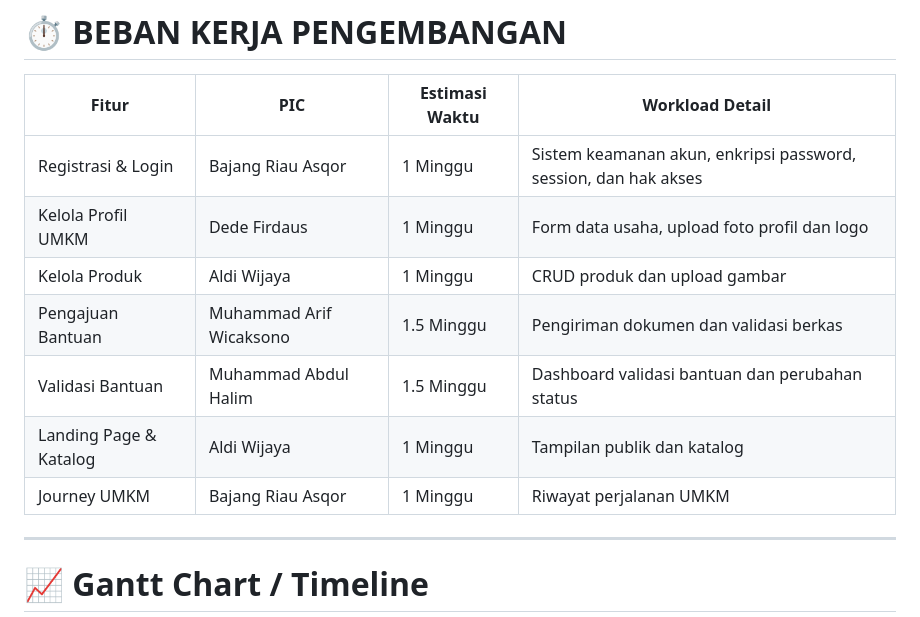
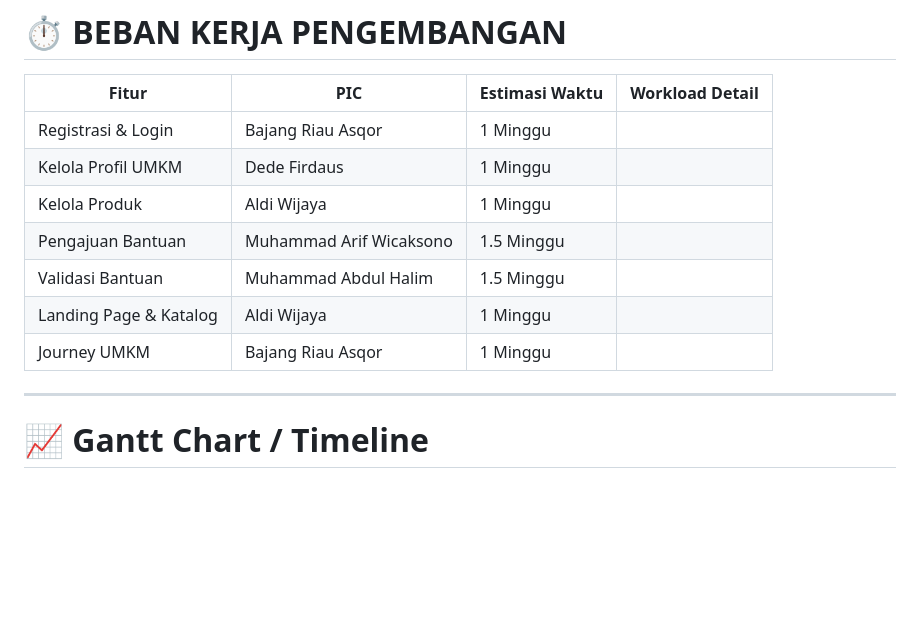
Before and after one commit to Daisuki340/valentine, a Markdown page: README.md, the part around the change. GitHub-like rendering; blank space fills up the shorter version.

```diff
--- a/README.md
+++ b/README.md
@@ -603,13 +603,13 @@ Oleh karena itu, dirancang Sistem Manajemen UMKM Desa berbasis website sebagai s
 
 | Fitur | PIC | Estimasi Waktu | Workload Detail |
 |---|---|---|---|
-| Registrasi & Login | Bajang Riau Asqor | 1 Minggu | Sistem keamanan akun, enkripsi password, session, dan hak akses |
-| Kelola Profil UMKM | Dede Firdaus | 1 Minggu | Form data usaha, upload foto profil dan logo |
-| Kelola Produk | Aldi Wijaya | 1 Minggu | CRUD produk dan upload gambar |
-| Pengajuan Bantuan | Muhammad Arif Wicaksono | 1.5 Minggu | Pengiriman dokumen dan validasi berkas |
-| Validasi Bantuan | Muhammad Abdul Halim | 1.5 Minggu | Dashboard validasi bantuan dan perubahan status |
-| Landing Page & Katalog | Aldi Wijaya | 1 Minggu | Tampilan publik dan katalog |
-| Journey UMKM | Bajang Riau Asqor | 1 Minggu | Riwayat perjalanan UMKM |
+| Registrasi & Login | Bajang Riau Asqor | 1 Minggu |
+| Kelola Profil UMKM | Dede Firdaus | 1 Minggu |
+| Kelola Produk | Aldi Wijaya | 1 Minggu |
+| Pengajuan Bantuan | Muhammad Arif Wicaksono | 1.5 Minggu |
+| Validasi Bantuan | Muhammad Abdul Halim | 1.5 Minggu |
+| Landing Page & Katalog | Aldi Wijaya | 1 Minggu |
+| Journey UMKM | Bajang Riau Asqor | 1 Minggu |
 
 ---
 
```
